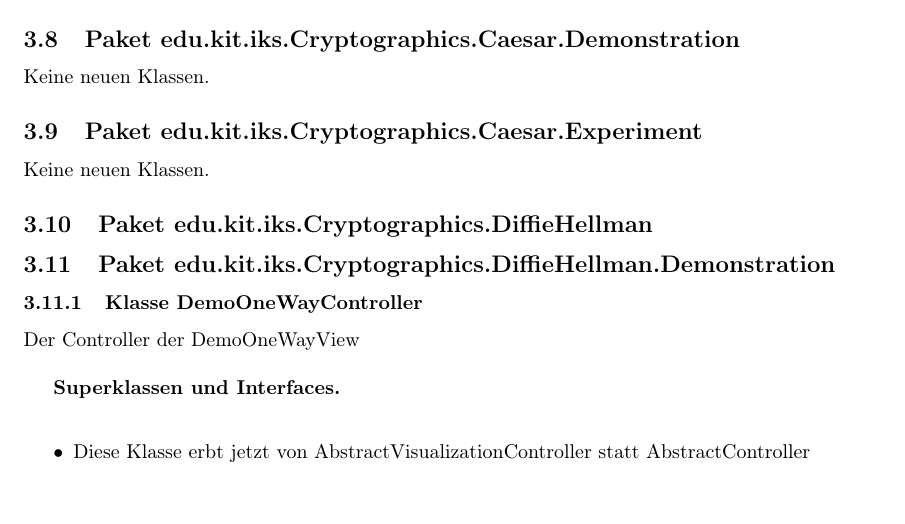
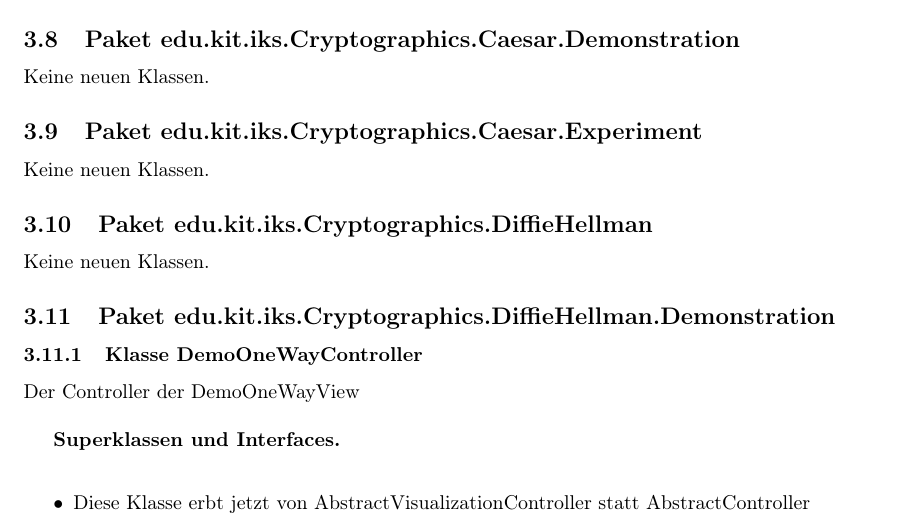
Before and after one commit to matthiasplappert/Cryptographics, a LaTeX document (cg_implementierungsheft/cg_implementierung.tex): part of page 9 of 35, cut so that both start at the same text. Compiled offline with pdfLaTeX.

Commit message:
Added no new classes

```diff
--- a/cg_implementierungsheft/cg_implementierung.tex
+++ b/cg_implementierungsheft/cg_implementierung.tex
@@ -241,7 +241,7 @@ Während der Implementierung sind keine grundsätzlichen Änderungen vorgenommen
   \subsection{Paket edu.kit.iks.Cryptographics.Caesar.Experiment}
    Keine neuen Klassen.
   \subsection{Paket edu.kit.iks.Cryptographics.DiffieHellman}
-
+   Keine neuen Klassen.
   \subsection{Paket edu.kit.iks.Cryptographics.DiffieHellman.Demonstration}
 
 	\subsubsection{Klasse DemoOneWayController}
```
